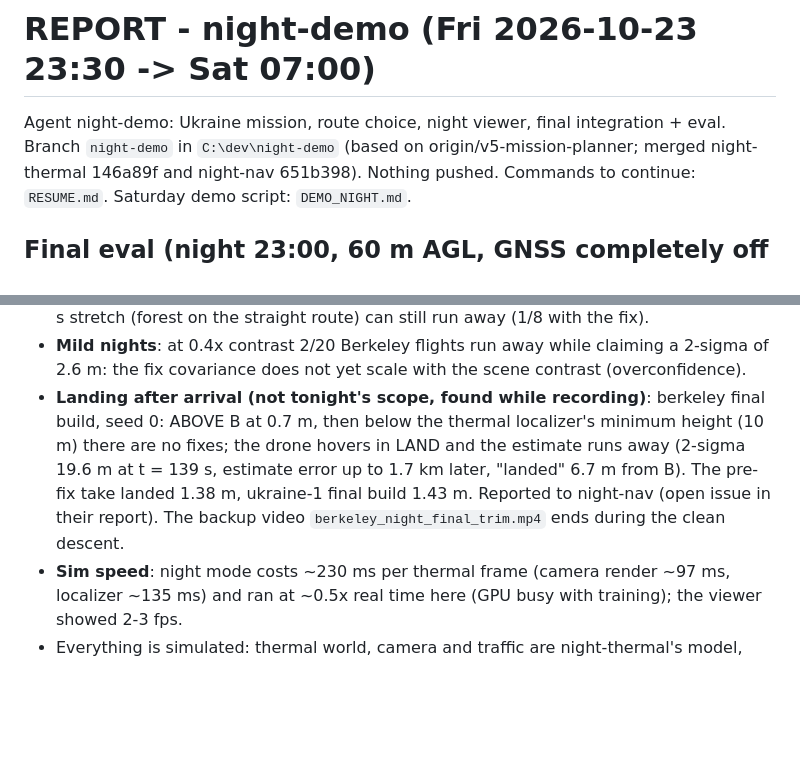
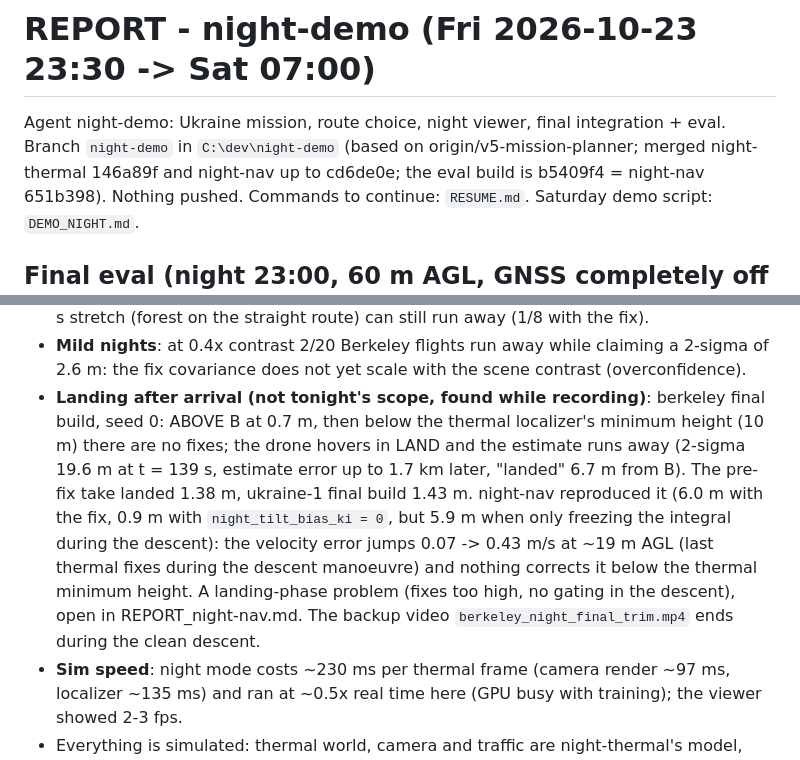
Before and after one commit to MaxBingham/gnss-spoof-guard, a Markdown page: REPORT_night-demo.md, 2 parts joined by grey strips. Rendered like a GitHub page; blank space fills up the shorter version.

Commit message:
Report: landing finding with night-nav's diagnosis
Co-Authored-By: Claude Opus 5.5 <noreply@anthropic.com>

```diff
--- a/REPORT_night-demo.md
+++ b/REPORT_night-demo.md
@@ -1,7 +1,7 @@
 # REPORT - night-demo (Fri 2026-10-23 23:30 -> Sat 07:00)
 
 Agent night-demo: Ukraine mission, route choice, night viewer, final integration + eval. Branch `night-demo` in
-`C:\dev\night-demo` (based on origin/v5-mission-planner; merged night-thermal 146a89f and night-nav 651b398).
+`C:\dev\night-demo` (based on origin/v5-mission-planner; merged night-thermal 146a89f and night-nav up to cd6de0e; the eval build is b5409f4 = night-nav 651b398).
 Nothing pushed. Commands to continue: `RESUME.md`. Saturday demo script: `DEMO_NIGHT.md`.
 
 ## Final eval (night 23:00, 60 m AGL, GNSS completely off from 20 % of the route, 20 seeds)
@@ -119,8 +119,12 @@ Reading it:
 - **Landing after arrival (not tonight's scope, found while recording)**: berkeley final build, seed 0: ABOVE B at
   0.7 m, then below the thermal localizer's minimum height (10 m) there are no fixes; the drone hovers in LAND and
   the estimate runs away (2-sigma 19.6 m at t = 139 s, estimate error up to 1.7 km later, "landed" 6.7 m from B).
-  The pre-fix take landed 1.38 m, ukraine-1 final build 1.43 m. Reported to night-nav (open issue in their
-  report). The backup video `berkeley_night_final_trim.mp4` ends during the clean descent.
+  The pre-fix take landed 1.38 m, ukraine-1 final build 1.43 m. night-nav reproduced it (6.0 m with the fix,
+  0.9 m with `night_tilt_bias_ki = 0`, but 5.9 m when only freezing the integral during the descent): the
+  velocity error jumps 0.07 -> 0.43 m/s at ~19 m AGL (last thermal fixes during the descent manoeuvre) and nothing
+  corrects it below the thermal minimum height. A landing-phase problem (fixes too high, no gating in the
+  descent), open in REPORT_night-nav.md. The backup video `berkeley_night_final_trim.mp4` ends during the clean
+  descent.
 - **Sim speed**: night mode costs ~230 ms per thermal frame (camera render ~97 ms, localizer ~135 ms) and ran at
   ~0.5x real time here (GPU busy with training); the viewer showed 2-3 fps.
 - Everything is simulated: thermal world, camera and traffic are night-thermal's model, calibrated to literature
```
